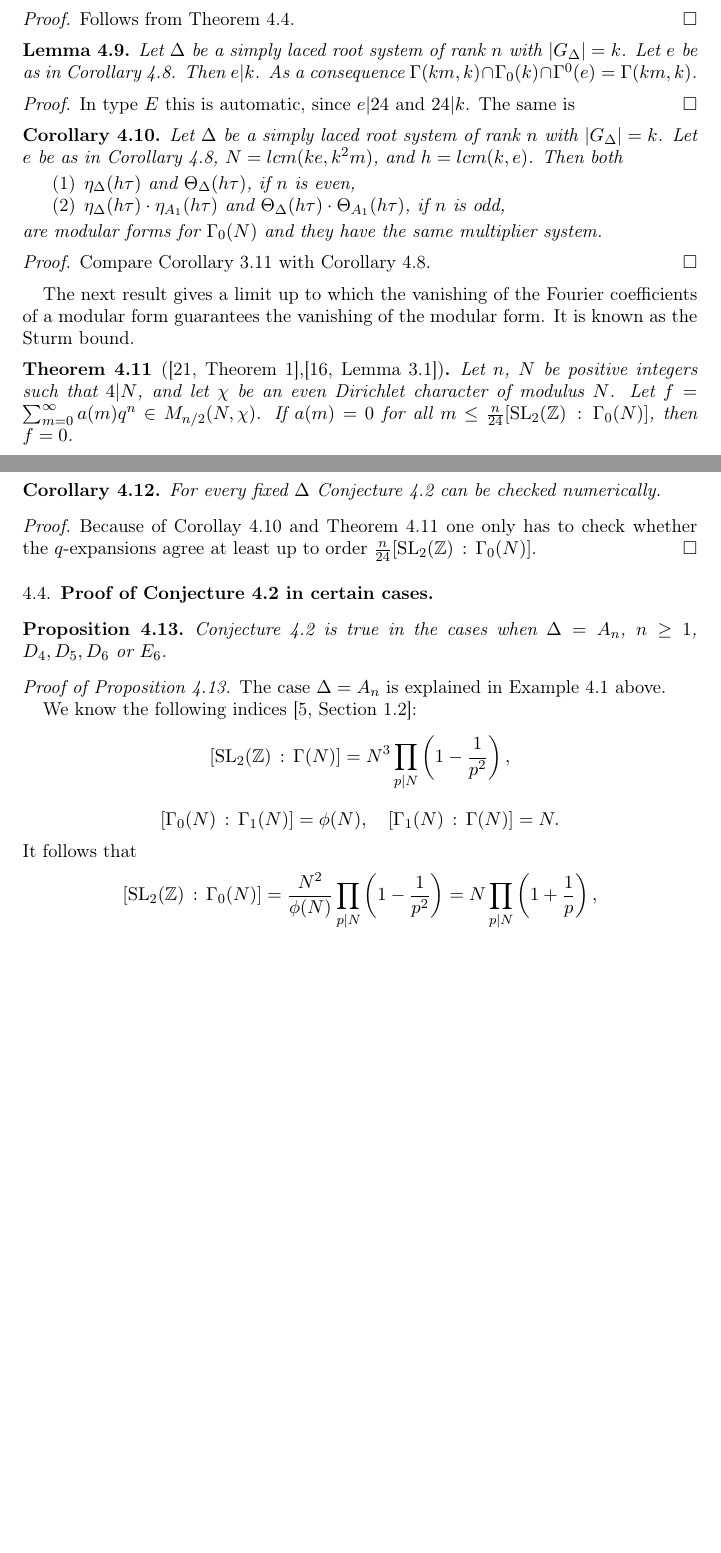
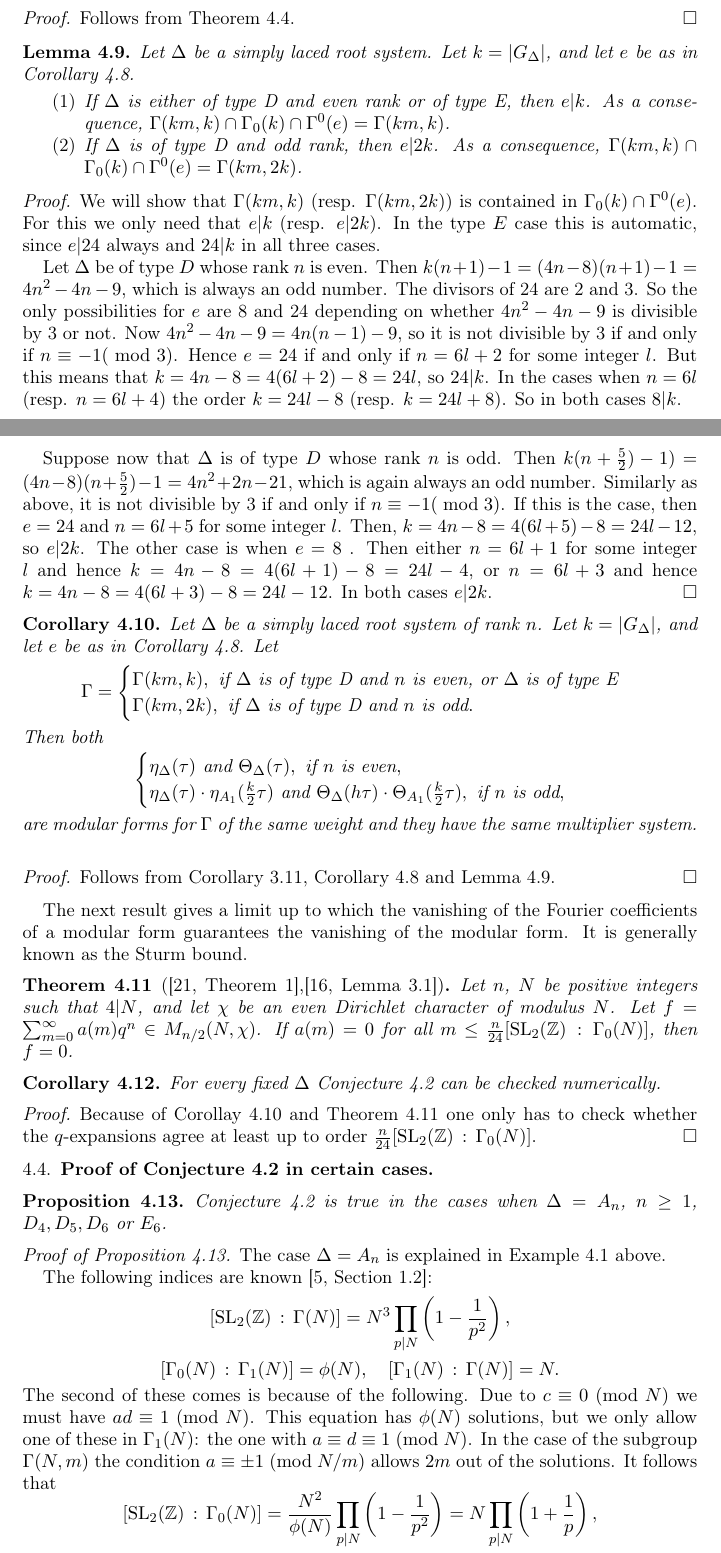
Before and after one commit to jbryanvancouver/Bryan-Gyenge, a LaTeX paper (k3hilb.tex): two parts of pages 15 and 16 of 23, joined at a grey line, cut so that both start at the same text, the shorter picture padded with empty space. Compiled offline with pdfLaTeX.

Commit message:
Some changes

```diff
--- a/k3hilb.tex
+++ b/k3hilb.tex
@@ -1053,28 +1057,41 @@ If $\Delta$ is a simply laced root system of rank $n$ with $|G_{\Delta}|=k$, the
 \end{proof}
 
 
-\begin{lemma}Let $\Delta$ be a simply laced root system of rank $n$ with $|G_{\Delta}|=k$. Let $e$ be as in Corollary \ref{cor:etamultsyscalc}. Then $e|k$. As a consequence $\Gamma(km,k) \cap \Gamma_0(k) \cap \Gamma^0(e)=\Gamma(km,k)$.
-\end{lemma}
-\begin{proof}
-In type $E$ this is automatic, since $e|24$ and $24|k$. The same is
-\end{proof}
-
-\begin{corollary} Let $\Delta$ be a simply laced root system of rank $n$ with $|G_{\Delta}|=k$. Let $e$ be as in Corollary \ref{cor:etamultsyscalc}, $N=lcm(ke,k^2m)$, and
-%\begin{cases}
-%lcm(ke,k^2m), \textrm{ if }n \textrm{ is even};\\
-%lcm(ke,2k^2m), \textrm{ if }n \textrm{ is odd}.
-%Let moreover
-$h=lcm(k,e)$.
+\begin{lemma}
+\label{lem:grpint}
+Let $\Delta$ be a simply laced root system. Let $k=|G_{\Delta}|$, and let $e$ be as in Corollary \ref{cor:etamultsyscalc}.
+\begin{enumerate}
+\item If $\Delta$ is either of type D and even rank or of type E, then $e|k$. As a consequence, $\Gamma(km,k) \cap \Gamma_0(k) \cap \Gamma^0(e)=\Gamma(km,k)$.
+\item If $\Delta$ is of type D and odd rank, then $e|2k$. As a consequence, $\Gamma(km,k) \cap \Gamma_0(k) \cap \Gamma^0(e)=\Gamma(km,2k)$.
+\end{enumerate}
+\end{lemma}
+\begin{proof}
+We will show that $\Gamma(km,k)$ (resp. $\Gamma(km,2k)$) is contained in $\Gamma_0(k) \cap \Gamma^0(e)$. For this we only need that $e|k$ (resp. $e|2k$). In the type $E$ case this is automatic, since $e|24$ always and $24|k$ in all three cases.
+
+Let $\Delta$ be of type $D$ whose rank $n$ is even. Then $k(n+1)-1=(4n-8)(n+1)-1=4n^2-4n-9$, which is always an odd number. The divisors of 24 are 2 and 3. So the only possibilities for $e$ are 8 and 24 depending on whether $4n^2-4n-9$ is divisible by 3 or not. Now $4n^2-4n-9=4n(n-1)-9$, so it is not divisible by 3 if and only if $n \equiv -1 (\; \mathrm{mod}\; 3)$. Hence $e=24$ if and only if $n=6l+2$ for some integer $l$. But this means that $k=4n-8=4(6l+2)-8=24l$, so $24|k$. In the cases when $n=6l$ (resp. $n=6l+4$) the order $k=24l-8$ (resp. $k=24l+8$). So in both cases $8|k$.
+
+Suppose now that $\Delta$ is of type $D$ whose rank $n$ is odd. Then $k(n+\frac{5}{2})-1)=(4n-8)(n+\frac{5}{2})-1=4n^2+2n-21$, which is again always an odd number. Similarly as above, it is not divisible by 3 if and only if $n \equiv -1 (\; \mathrm{mod}\; 3)$.
+If this is the case, then $e=24$ and $n=6l+5$ for some integer $l$. Then, $k=4n-8=4(6l+5)-8=24l-12$, so $e|2k$.
+The other case is when $e=8$ . Then either $n=6l+1$ for some integer $l$ and hence $k=4n-8=4(6l+1)-8=24l-4$, or $n=6l+3$ and hence $k=4n-8=4(6l+3)-8=24l-12$. In both cases $e|2k$.
+\end{proof}
+
+\begin{corollary} Let $\Delta$ be a simply laced root system of rank $n$. Let $k=|G_{\Delta}|$, and let $e$ be as in Corollary \ref{cor:etamultsyscalc}.
+Let \[\Gamma=\begin{cases}
+\Gamma(km,k), \textrm{ if } \Delta \textrm{ is of type D and } n \textrm{ is even, or } \Delta \textrm{ is of type E} \\
+\Gamma(km,2k), \textrm{ if } \Delta \textrm{ is of type D and } n \textrm{ is odd}.
+\end{cases}\]
 Then both
-\begin{enumerate}
-\item  $\eta_{\Delta}(h\tau)$  and $\Theta_{\Delta}(h\tau)$, if $n$  is even,
-\item $\eta_{\Delta}(h\tau) \cdot \eta_{A_1}(h\tau)$ and $\Theta_{\Delta}(h\tau) \cdot \Theta_{A_1}(h\tau)$,  if $n$ is odd,
-\end{enumerate}
-are modular forms for $\Gamma_0(N)$ and they have the same multiplier system.
+\[
+\begin{cases}
+\eta_{\Delta}(\tau) \textrm{ and }\Theta_{\Delta}(\tau), \textrm{ if } n \textrm{ is even}, \\
+\eta_{\Delta}(\tau) \cdot \eta_{A_1}(\frac{k}{2}\tau) \textrm{ and }\Theta_{\Delta}(h\tau) \cdot \Theta_{A_1}(\frac{k}{2}\tau), \textrm{ if } n \textrm{ is odd},
+\end{cases}
+\]
+are modular forms for $\Gamma$ of the same weight and they have the same multiplier system.
 \label{cor:etathetamod}
 \end{corollary}
 \begin{proof}
-Compare Corollary \ref{cor:thetazetamult} with Corollary \ref{cor:etamultsyscalc}.
+Follows from Corollary \ref{cor:thetazetamult}, Corollary \ref{cor:etamultsyscalc} and Lemma \ref{lem:grpint}.
 \end{proof}
 
 
@@ -1087,7 +1104,7 @@ Compare Corollary \ref{cor:thetazetamult} with Corollary \ref{cor:etamultsyscalc
 
 
 %In each cases of Conjecture \ref{conj:zloceta}, $Z_{\Delta}^{-1}(\tau)$ transforms as a weight $1/2$-modular form, and they are automatically holomorphic on $\mathbb{H}$.
-The next result gives a limit up to which the vanishing of the Fourier coefficients of a modular form guarantees the vanishing of the modular form. It is known as the Sturm bound. %We have not found this formulation of the Lemma \ref{lem:sturmbound} in the literature, only an analogous one where $\Gamma(N)$ is replaced with $\Gamma_0(N)$ \cite[Lemma 3.1]{kumar2014note}.
+The next result gives a limit up to which the vanishing of the Fourier coefficients of a modular form guarantees the vanishing of the modular form. It is generally known as the Sturm bound. %We have not found this formulation of the Lemma \ref{lem:sturmbound} in the literature, only an analogous one where $\Gamma(N)$ is replaced with $\Gamma_0(N)$ \cite[Lemma 3.1]{kumar2014note}.
 \begin{theorem}[{\cite[Theorem 1]{sturm1987congruence},\cite[Lemma 3.1]{kumar2014note}}]
 \label{thm:sturmbound}
 Let $n$, $N$ be positive integers such that $4|N$, and let $\chi$ be an even Dirichlet character of modulus $N$. Let $f=\sum_{m=0}^{\infty} a(m)q^n \in M_{n/2}(N,\chi)$. If $a(m)=0$ for all $m \leq \frac{n}{24} [\mathrm{SL}_2(\SZ) \, : \, \Gamma_0(N) ]$, then $f=0$.
@@ -1126,13 +1143,17 @@ Conjecture \ref{conj:zloceta} is true in the cases when $\Delta=A_n$, $n\geq 1$,
 \begin{proof}[{Proof of Proposition \ref{prop:zlocetacheck}}]
 The case $\Delta=A_n$ is explained in Example \ref{ex:anlocaleta} above.
 
-We know the following indices \cite[Section 1.2]{diamond2005first}:
+The following indices are known \cite[Section 1.2]{diamond2005first}:
 \[ [\mathrm{SL}_2(\SZ) \, : \, \Gamma(N) ]= N^3 \prod_{p \mid N}\left(1-\frac{1}{p^2} \right), \]
 \[ [\Gamma_0(N) \, : \, \Gamma_1(N) ]= \phi(N), \quad [\Gamma_1(N) \, : \, \Gamma(N) ]= N. \]
+The second of these comes is because of the following. Due to $c \equiv 0 \;( \mathrm{mod}\;N)$ we must have $ad\equiv 1 \;( \mathrm{mod}\;N)$. This equation has $\phi(N)$ solutions, but we only allow one of these in $\Gamma_1(N)$: the one with $a\equiv d\equiv 1 \;(\mathrm{mod}\;N)$. In the case of the subgroup $\Gamma(N,m)$ the condition $a \equiv \pm 1 \;( \mathrm{mod}\;N/m)$ allows $2m$ out of the solutions.
 It follows that
 \[  [\mathrm{SL}_2(\SZ) \, : \, \Gamma_0(N) ]=\frac{N^2}{\phi(N)}\prod_{p \mid N}\left(1-\frac{1}{p^2} \right)=N\prod_{p \mid  N}\left(1+\frac{1}{p} \right), \]
 where we have used the following expression for the $\phi$ function:
 \[ \phi(N)=N \prod_{p \mid  N}\left(1-\frac{1}{p} \right). \]
+
+
+
 The common levels $N$ and the corresponding Sturm bounds provided by Theorem \ref{thm:sturmbound} are calculated in Table \ref{table:sturm}. We performed a computer check in each case and found that the Fourier coefficients agree at least up to the corresponding bound.
 \begin{table}
 	\begin{tabular}{ |c|c|c|c|c|c|c|c| }
```
Also changed, not shown: k3hilb.tex (16 more changed lines).
